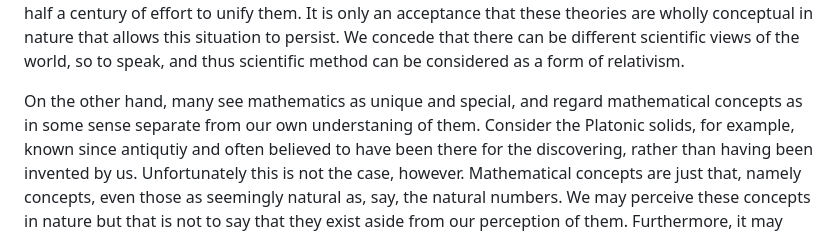
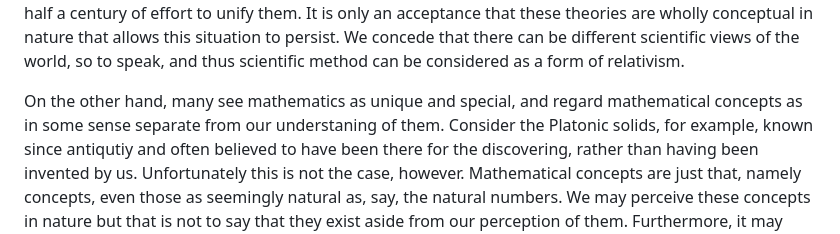
Before and after one commit to djalbat/the-foundations-of-symbolic-reasoning, a Markdown page: introduction.md, the part around the change. GitHub-like rendering.

Commit message:
A tiny change.

```diff
--- a/introduction.md
+++ b/introduction.md
@@ -50,7 +50,7 @@ The hypotheses of both theories can match observations to an extraordinary degre
 It is only an acceptance that these theories are wholly conceptual in nature that allows this situation to persist.
 We concede that there can be different scientific views of the world, so to speak, and thus scientific method can be considered as a form of relativism.
 
-On the other hand, many see mathematics as unique and special, and regard mathematical concepts as in some sense separate from our own understaning of them.
+On the other hand, many see mathematics as unique and special, and regard mathematical concepts as in some sense separate from our understaning of them.
 Consider the Platonic solids, for example, known since antiqutiy and often believed to have been there for the discovering, rather than having been invented by us.
 Unfortunately this is not the case, however.
 Mathematical concepts are just that, namely concepts, even those as seemingly natural as, say, the natural numbers.
```
